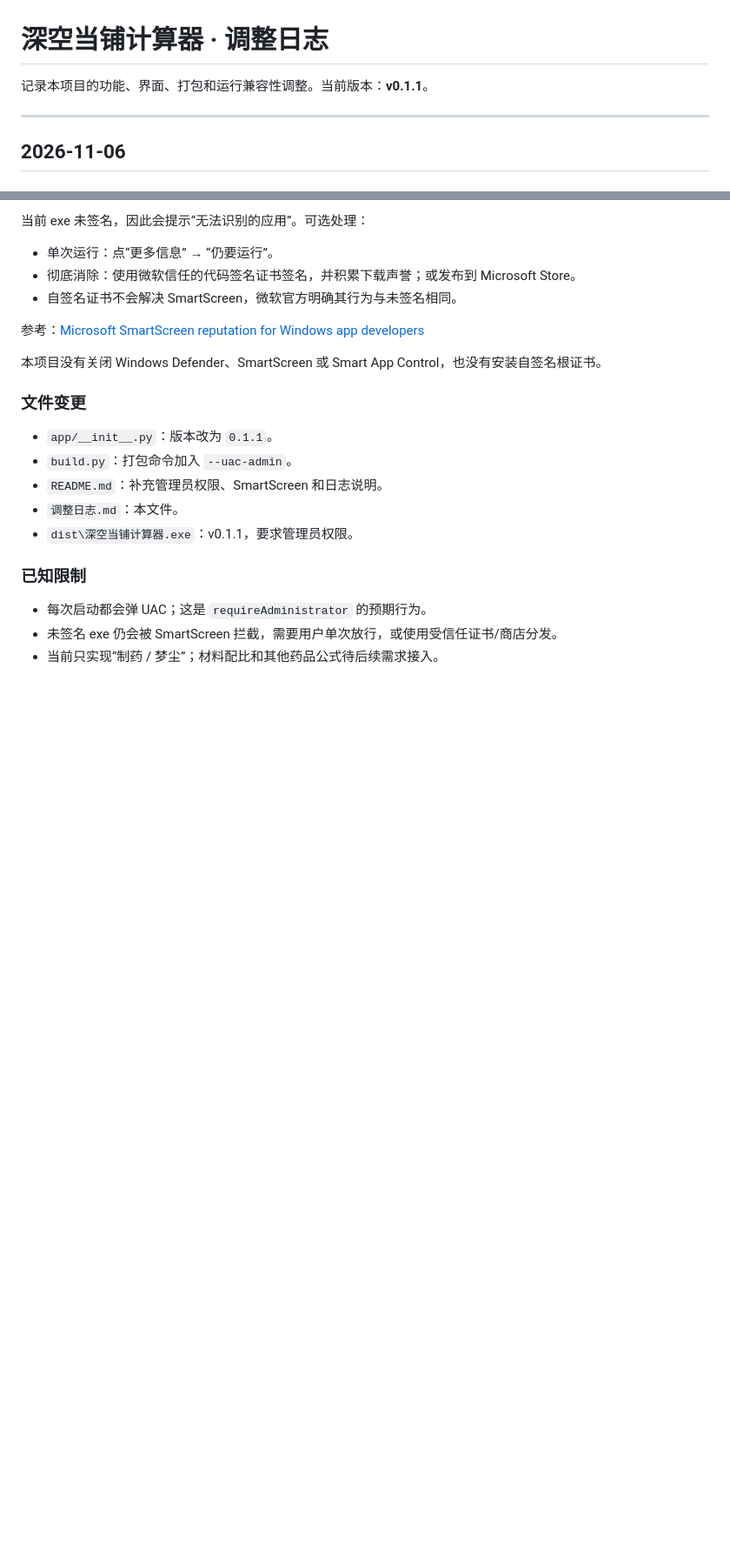
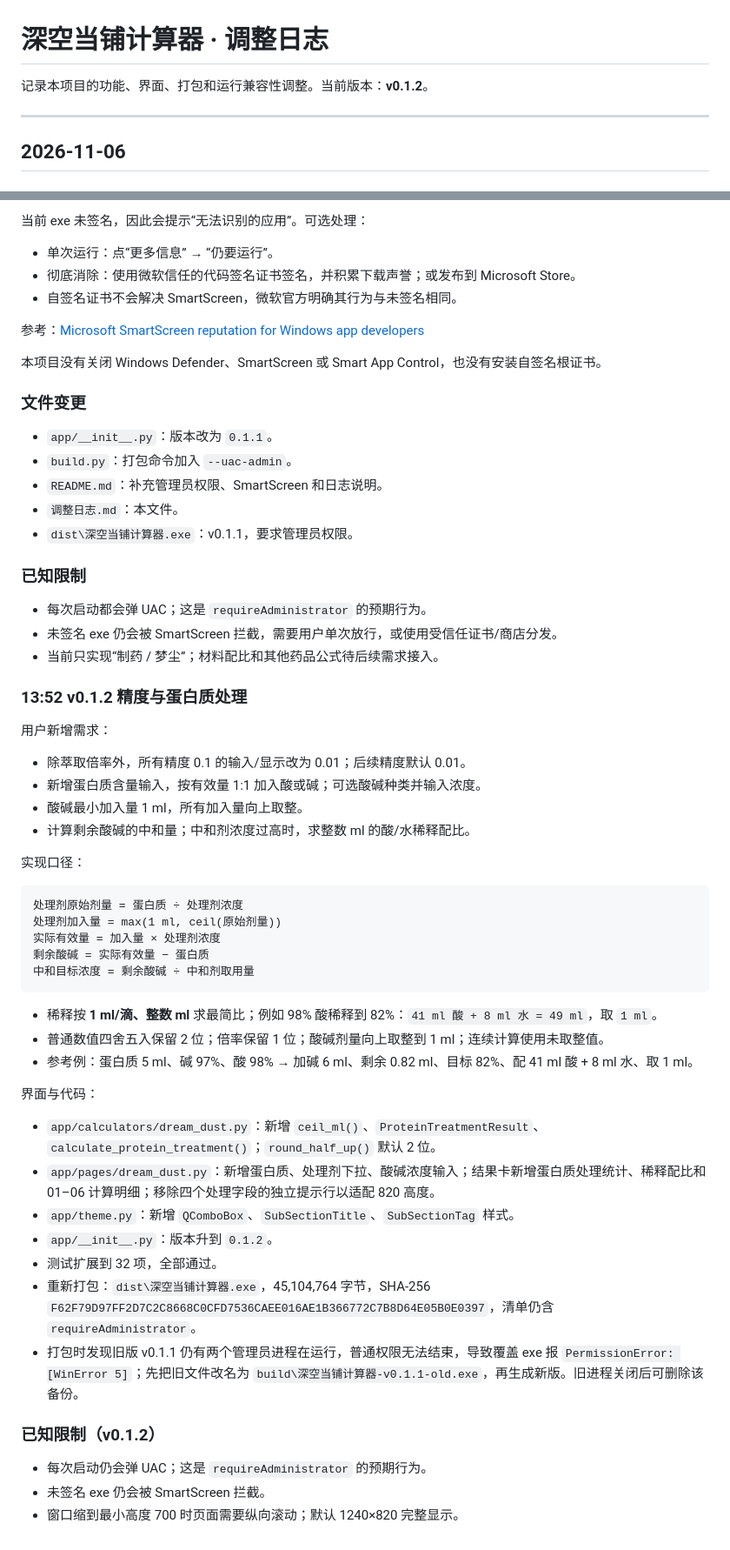
Before and after one commit to yyyy1064/deep-space-pawn-calculator, a Markdown page: 调整日志.md, 2 parts joined by grey strips. Shown at 87% size. Drawn GitHub-style; blank space fills up the shorter version.

````diff
--- a/调整日志.md
+++ b/调整日志.md
@@ -1,6 +1,6 @@
 # 深空当铺计算器 · 调整日志
 
-记录本项目的功能、界面、打包和运行兼容性调整。当前版本：**v0.1.1**。
+记录本项目的功能、界面、打包和运行兼容性调整。当前版本：**v0.1.2**。
 
 ---
 
@@ -109,3 +109,42 @@ SmartScreen 是微软基于“发布者声誉 + 文件哈希声誉”的拦截
 - 每次启动都会弹 UAC；这是 `requireAdministrator` 的预期行为。
 - 未签名 exe 仍会被 SmartScreen 拦截，需要用户单次放行，或使用受信任证书/商店分发。
 - 当前只实现“制药 / 梦尘”；材料配比和其他药品公式待后续需求接入。
+
+### 13:52 v0.1.2 精度与蛋白质处理
+
+用户新增需求：
+
+- 除萃取倍率外，所有精度 0.1 的输入/显示改为 0.01；后续精度默认 0.01。
+- 新增蛋白质含量输入，按有效量 1:1 加入酸或碱；可选酸碱种类并输入浓度。
+- 酸碱最小加入量 1 ml，所有加入量向上取整。
+- 计算剩余酸碱的中和量；中和剂浓度过高时，求整数 ml 的酸/水稀释配比。
+
+实现口径：
+
+```text
+处理剂原始剂量 = 蛋白质 ÷ 处理剂浓度
+处理剂加入量 = max(1 ml, ceil(原始剂量))
+实际有效量 = 加入量 × 处理剂浓度
+剩余酸碱 = 实际有效量 − 蛋白质
+中和目标浓度 = 剩余酸碱 ÷ 中和剂取用量
+```
+
+- 稀释按 **1 ml/滴、整数 ml** 求最简比；例如 98% 酸稀释到 82%：`41 ml 酸 + 8 ml 水 = 49 ml`，取 `1 ml`。
+- 普通数值四舍五入保留 2 位；倍率保留 1 位；酸碱剂量向上取整到 1 ml；连续计算使用未取整值。
+- 参考例：蛋白质 5 ml、碱 97%、酸 98% → 加碱 6 ml、剩余 0.82 ml、目标 82%、配 41 ml 酸 + 8 ml 水、取 1 ml。
+
+界面与代码：
+
+- `app/calculators/dream_dust.py`：新增 `ceil_ml()`、`ProteinTreatmentResult`、`calculate_protein_treatment()`；`round_half_up()` 默认 2 位。
+- `app/pages/dream_dust.py`：新增蛋白质、处理剂下拉、酸碱浓度输入；结果卡新增蛋白质处理统计、稀释配比和 01–06 计算明细；移除四个处理字段的独立提示行以适配 820 高度。
+- `app/theme.py`：新增 `QComboBox`、`SubSectionTitle`、`SubSectionTag` 样式。
+- `app/__init__.py`：版本升到 `0.1.2`。
+- 测试扩展到 32 项，全部通过。
+- 重新打包：`dist\深空当铺计算器.exe`，45,104,764 字节，SHA-256 `F62F79D97FF2D7C2C8668C0CFD7536CAEE016AE1B366772C7B8D64E05B0E0397`，清单仍含 `requireAdministrator`。
+- 打包时发现旧版 v0.1.1 仍有两个管理员进程在运行，普通权限无法结束，导致覆盖 exe 报 `PermissionError: [WinError 5]`；先把旧文件改名为 `build\深空当铺计算器-v0.1.1-old.exe`，再生成新版。旧进程关闭后可删除该备份。
+
+### 已知限制（v0.1.2）
+
+- 每次启动仍会弹 UAC；这是 `requireAdministrator` 的预期行为。
+- 未签名 exe 仍会被 SmartScreen 拦截。
+- 窗口缩到最小高度 700 时页面需要纵向滚动；默认 1240×820 完整显示。
````
Also changed, not shown: README.md (+51 -19 lines), preview/main.png, 7 other files.
